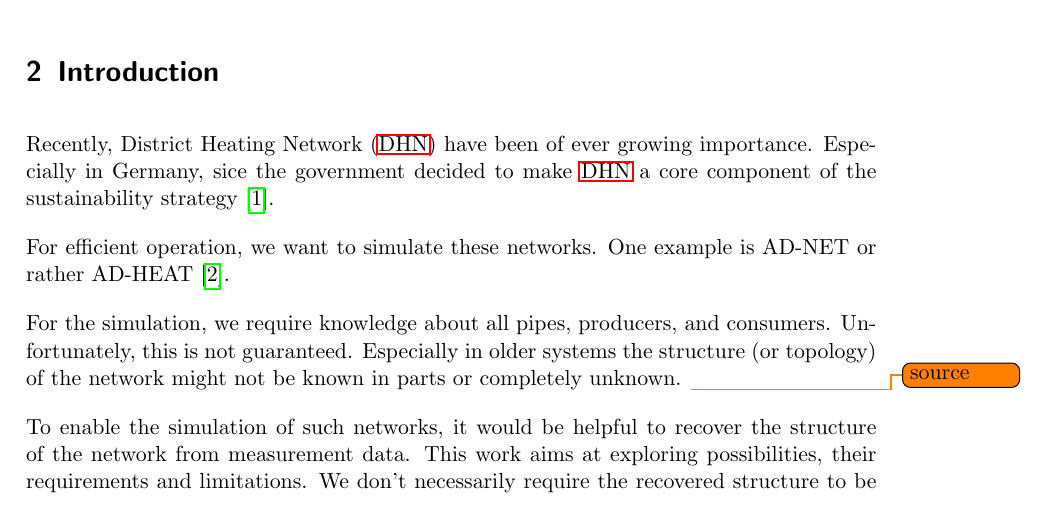
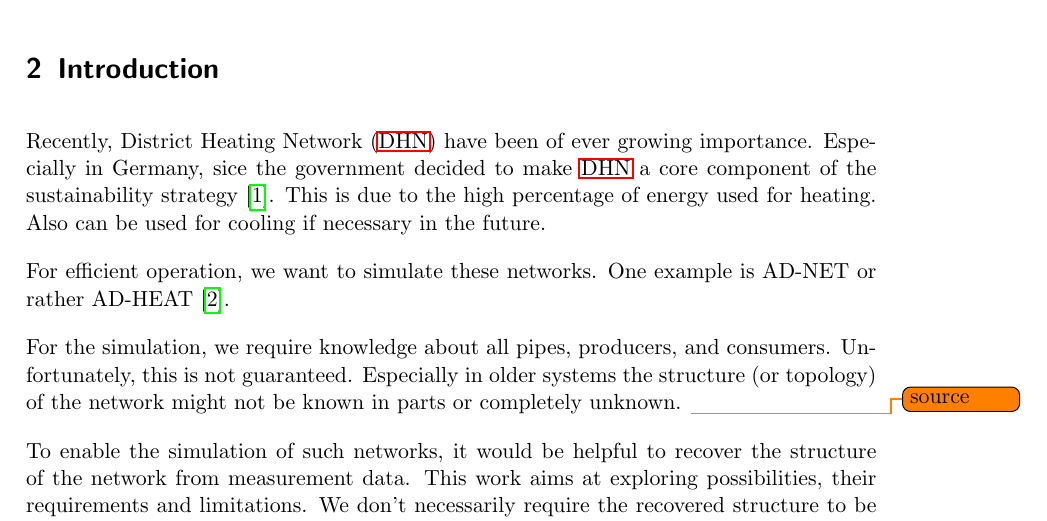
Before and after one commit to cloudsftp/Dissertation, a LaTeX document (Expose/expose.tex): part of page 1 of 2, cut so that both start at the same text. Compiled offline with pdfLaTeX.

Commit message:
high percentage energy for heat

```diff
--- a/Expose/expose.tex
+++ b/Expose/expose.tex
@@ -31,6 +31,8 @@
 
     Recently, \ac{DHN} have been of ever growing importance.
     Especially in Germany, sice the government decided to make \ac{DHN} a core component of the sustainability strategy~\cite{regierung2024heatingplanning}.
+    This is due to the high percentage of energy used for heating.
+    Also can be used for cooling if necessary in the future.
 
     For efficient operation, we want to simulate these networks.
     One example is AD-NET or rather AD-HEAT~\cite{adnetheat}.
```
